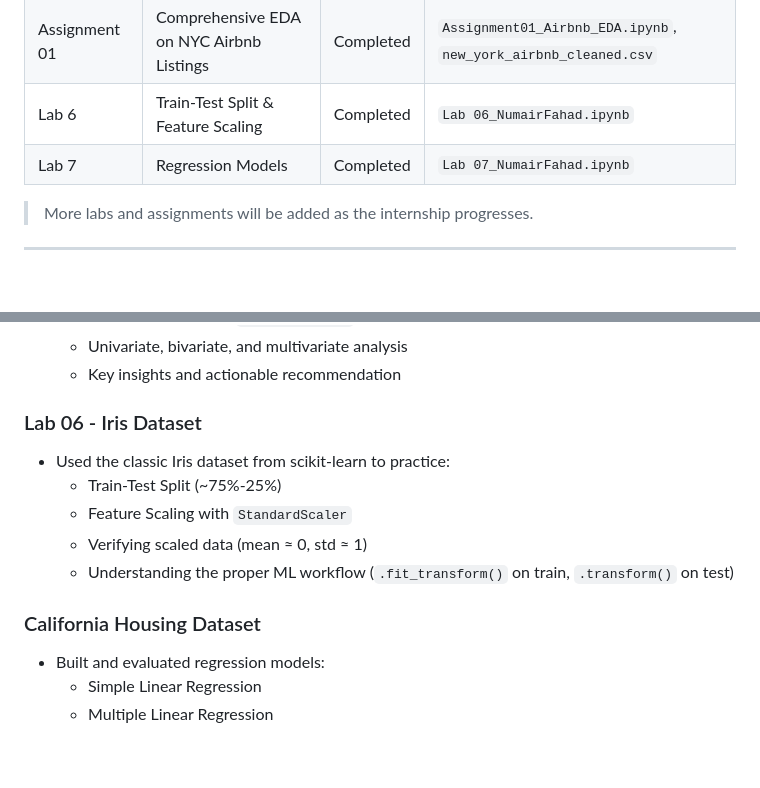
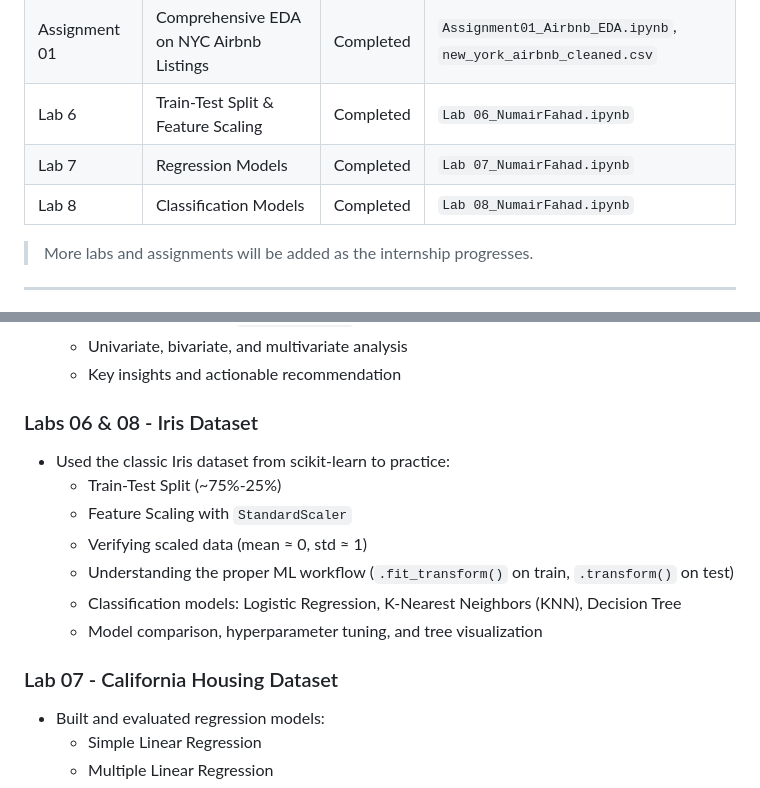
Before and after one commit to numair-2003/AIML-Internship-NumairFahad, a Markdown page: README.md, 2 parts joined by grey strips. Drawn GitHub-style; blank space fills up the shorter version.

```diff
--- a/README.md
+++ b/README.md
@@ -12,6 +12,7 @@ Hello everyone! I am **Numair Fahad**, a BSCS undergraduate at the **National Un
 | Assignment 01    | Comprehensive EDA on NYC Airbnb Listings   | Completed    | `Assignment01_Airbnb_EDA.ipynb`, `new_york_airbnb_cleaned.csv` |
 | Lab 6            | Train-Test Split & Feature Scaling         | Completed    | `Lab 06_NumairFahad.ipynb` |
 | Lab 7            | Regression Models                          | Completed    | `Lab 07_NumairFahad.ipynb` |
+| Lab 8            | Classification Models                      | Completed    | `Lab 08_NumairFahad.ipynb` |
 
 > More labs and assignments will be added as the internship progresses.
 
@@ -62,15 +63,17 @@ Hello everyone! I am **Numair Fahad**, a BSCS undergraduate at the **National Un
   - Univariate, bivariate, and multivariate analysis
   - Key insights and actionable recommendation
 
-### Lab 06 - Iris Dataset
+### Labs 06 & 08 - Iris Dataset
 
 - Used the classic Iris dataset from scikit-learn to practice:
   - Train-Test Split (~75%-25%)
   - Feature Scaling with `StandardScaler`
   - Verifying scaled data (mean ≈ 0, std ≈ 1)
   - Understanding the proper ML workflow (`.fit_transform()` on train, `.transform()` on test)
+  - Classification models: Logistic Regression, K-Nearest Neighbors (KNN), Decision Tree
+  - Model comparison, hyperparameter tuning, and tree visualization
 
-### California Housing Dataset
+### Lab 07 - California Housing Dataset
 
 - Built and evaluated regression models:
   - Simple Linear Regression
```
